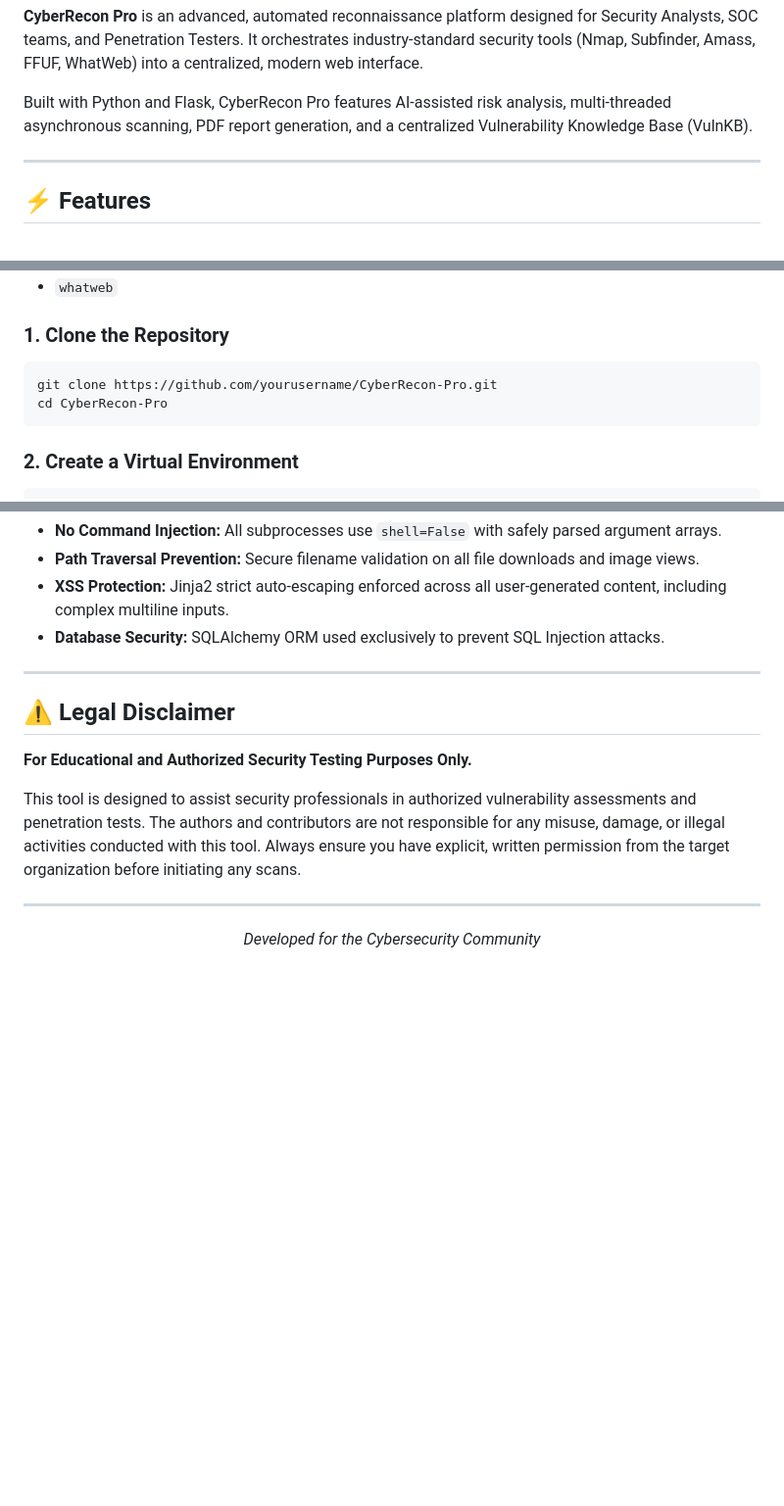
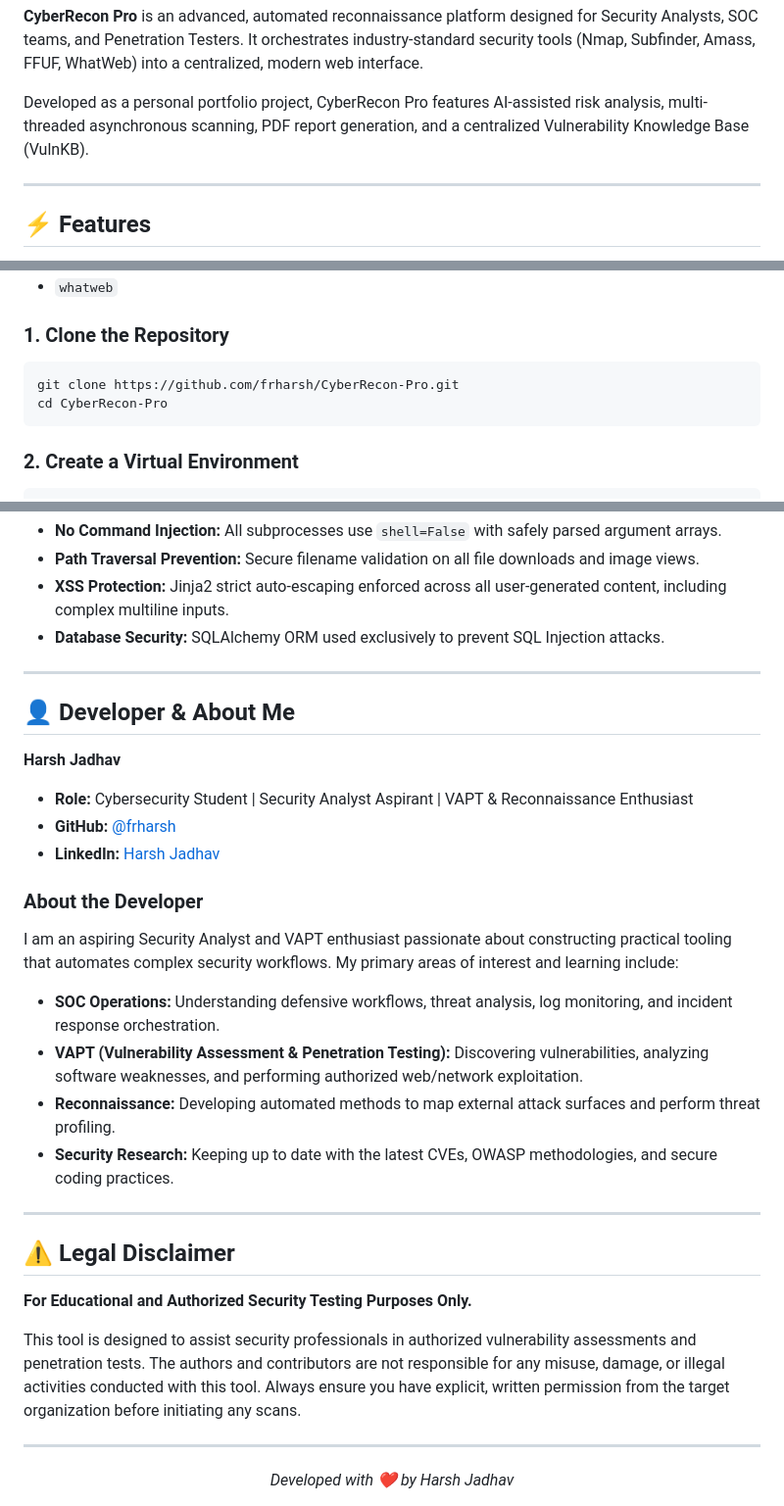
Before and after one commit to frharsh/CyberRecon-Pro, a Markdown page: README.md, 3 parts joined by grey strips. Shown at 98% size. Rendered like a GitHub page; blank space fills up the shorter version.

Commit message:
Updated README and project documentation

````diff
--- a/README.md
+++ b/README.md
@@ -14,7 +14,7 @@
 
 **CyberRecon Pro** is an advanced, automated reconnaissance platform designed for Security Analysts, SOC teams, and Penetration Testers. It orchestrates industry-standard security tools (Nmap, Subfinder, Amass, FFUF, WhatWeb) into a centralized, modern web interface.
 
-Built with Python and Flask, CyberRecon Pro features AI-assisted risk analysis, multi-threaded asynchronous scanning, PDF report generation, and a centralized Vulnerability Knowledge Base (VulnKB).
+Developed as a personal portfolio project, CyberRecon Pro features AI-assisted risk analysis, multi-threaded asynchronous scanning, PDF report generation, and a centralized Vulnerability Knowledge Base (VulnKB).
 
 ---
 
@@ -52,7 +52,7 @@ Ensure the following tools are installed on your host system and accessible in y
 
 ### 1. Clone the Repository
 ```bash
-git clone https://github.com/yourusername/CyberRecon-Pro.git
+git clone https://github.com/frharsh/CyberRecon-Pro.git
 cd CyberRecon-Pro
 ```
 
@@ -96,6 +96,22 @@ This application has been developed with a "Secure by Design" philosophy:
 
 ---
 
+## 👤 Developer & About Me
+
+**Harsh Jadhav**
+* **Role:** Cybersecurity Student | Security Analyst Aspirant | VAPT & Reconnaissance Enthusiast
+* **GitHub:** [@frharsh](https://github.com/frharsh)
+* **LinkedIn:** [Harsh Jadhav](https://www.linkedin.com/in/harsh-jadhav-335795319/)
+
+### About the Developer
+I am an aspiring Security Analyst and VAPT enthusiast passionate about constructing practical tooling that automates complex security workflows. My primary areas of interest and learning include:
+*   **SOC Operations:** Understanding defensive workflows, threat analysis, log monitoring, and incident response orchestration.
+*   **VAPT (Vulnerability Assessment & Penetration Testing):** Discovering vulnerabilities, analyzing software weaknesses, and performing authorized web/network exploitation.
+*   **Reconnaissance:** Developing automated methods to map external attack surfaces and perform threat profiling.
+*   **Security Research:** Keeping up to date with the latest CVEs, OWASP methodologies, and secure coding practices.
+
+---
+
 ## ⚠️ Legal Disclaimer
 
 **For Educational and Authorized Security Testing Purposes Only.**
@@ -105,5 +121,5 @@ This tool is designed to assist security professionals in authorized vulnerabili
 ---
 
 <div align="center">
-  <i>Developed for the Cybersecurity Community</i>
+  <i>Developed with ❤️ by Harsh Jadhav</i>
 </div>
````
